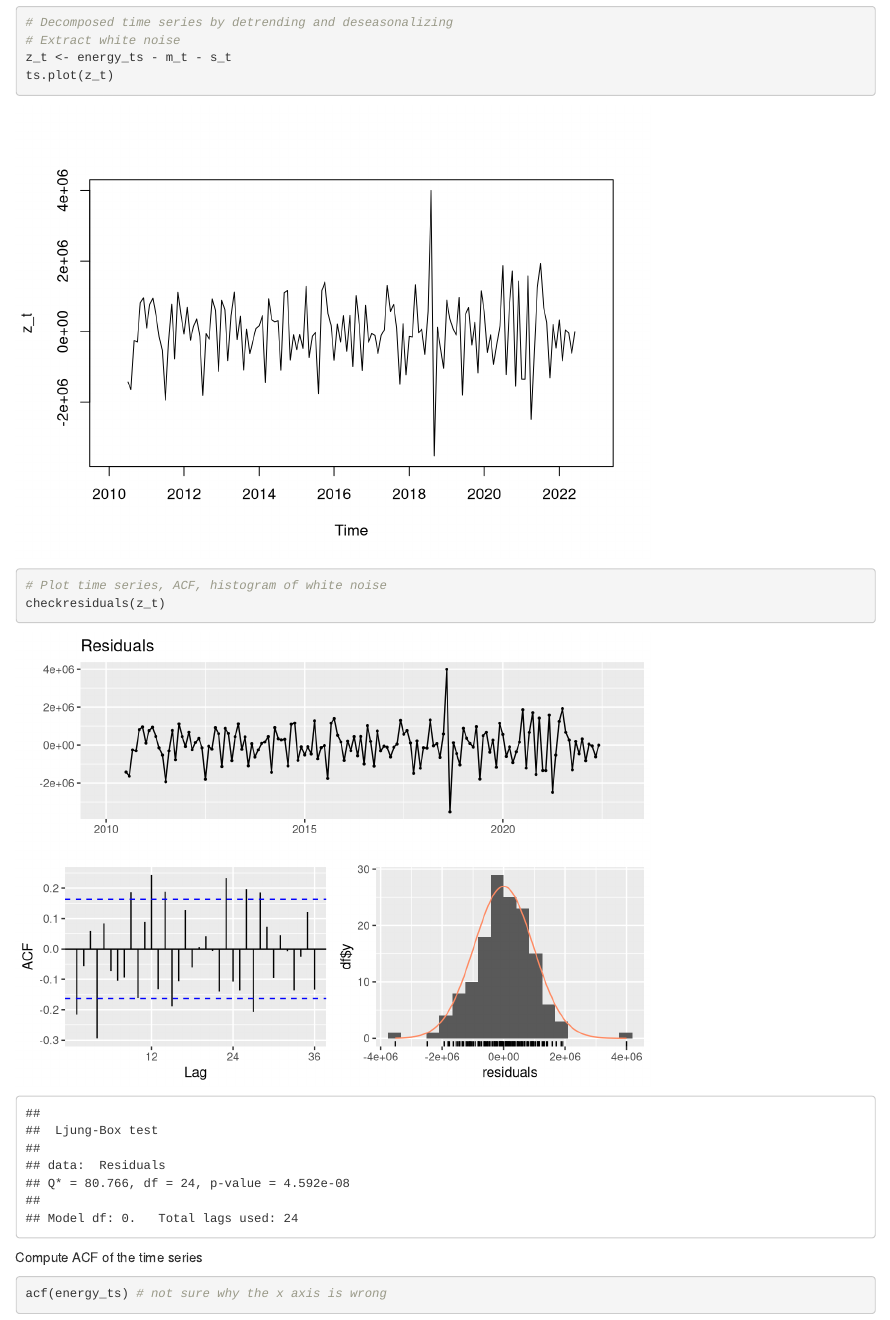
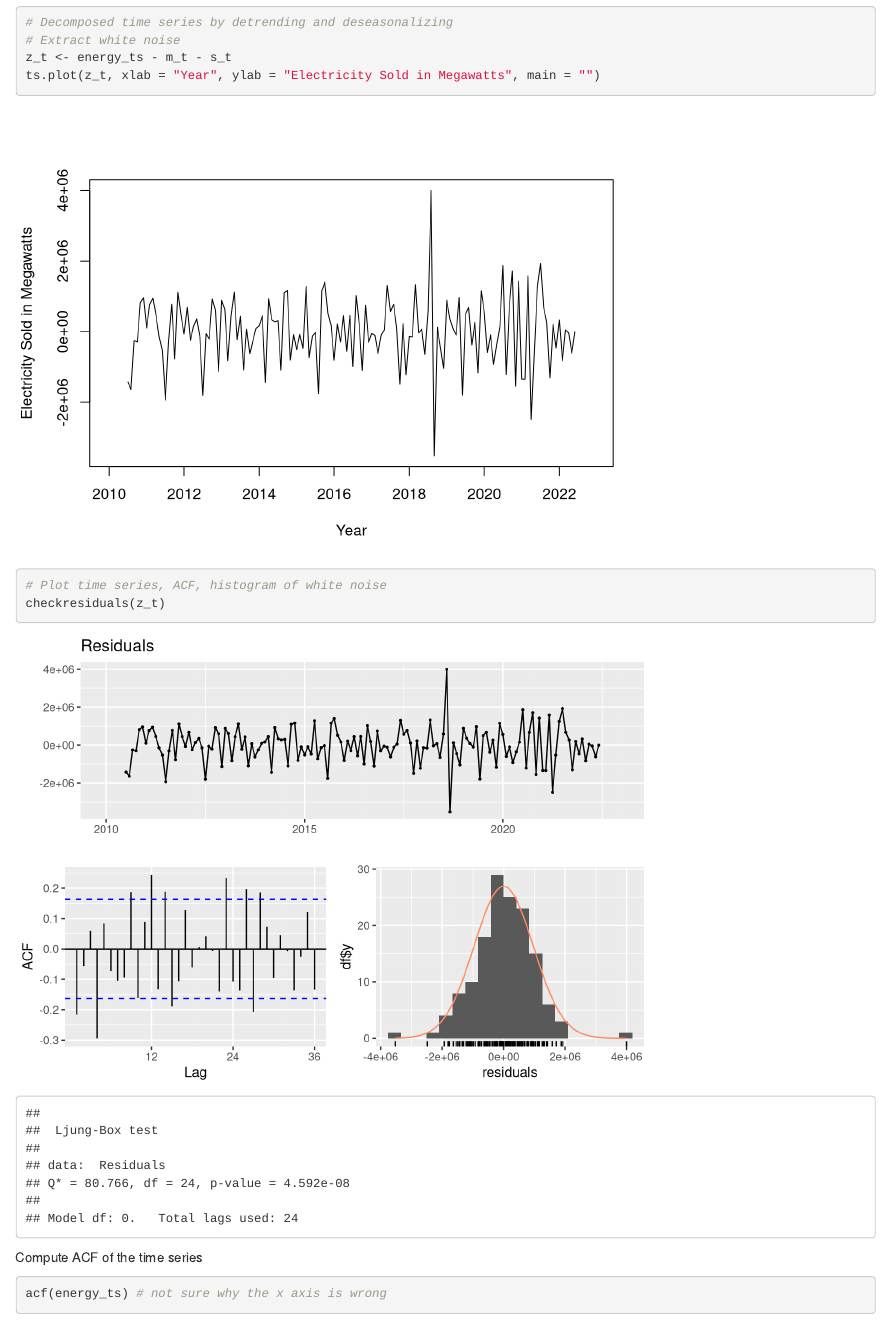
Before and after one commit to alisonsnwong/Electricity-Time-Series, an R Markdown document (electricity_ts_project.Rmd): the page in a window 1100 px wide, from 4450 px down. Rendered offline with R 4.5, knitr and Pandoc, with nearby package versions.

Commit message:
Update electricity_ts_project.Rmd

```diff
--- a/electricity_ts_project.Rmd
+++ b/electricity_ts_project.Rmd
@@ -98,7 +98,7 @@ Residuals & White Noise
 # Decomposed time series by detrending and deseasonalizing
 # Extract white noise
 z_t <- energy_ts - m_t - s_t
-ts.plot(z_t)
+ts.plot(z_t, xlab = "Year", ylab = "Electricity Sold in Megawatts", main = "")
 
 # Plot time series, ACF, histogram of white noise
 checkresiduals(z_t)
```
